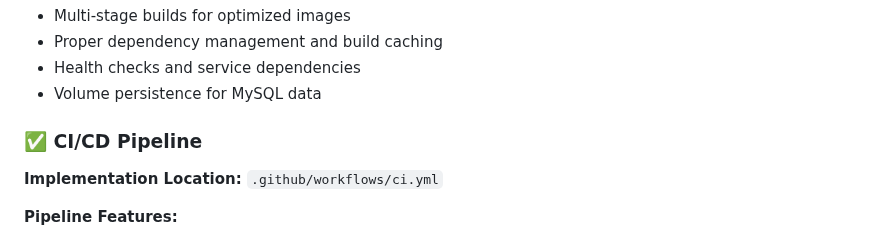
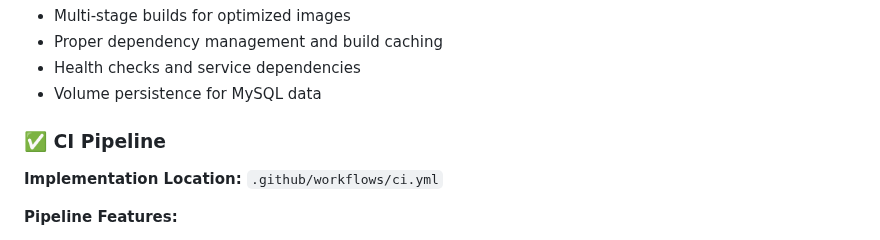
Before and after one commit to naethun/EnergeX-test, a Markdown page: README.md, the part around the change. Drawn GitHub-style.

```diff
--- a/README.md
+++ b/README.md
@@ -190,7 +190,7 @@ cd cache-node && npm test
 - Health checks and service dependencies
 - Volume persistence for MySQL data
 
-### ✅ CI/CD Pipeline
+### ✅ CI Pipeline
 
 **Implementation Location:** `.github/workflows/ci.yml`
 
```
